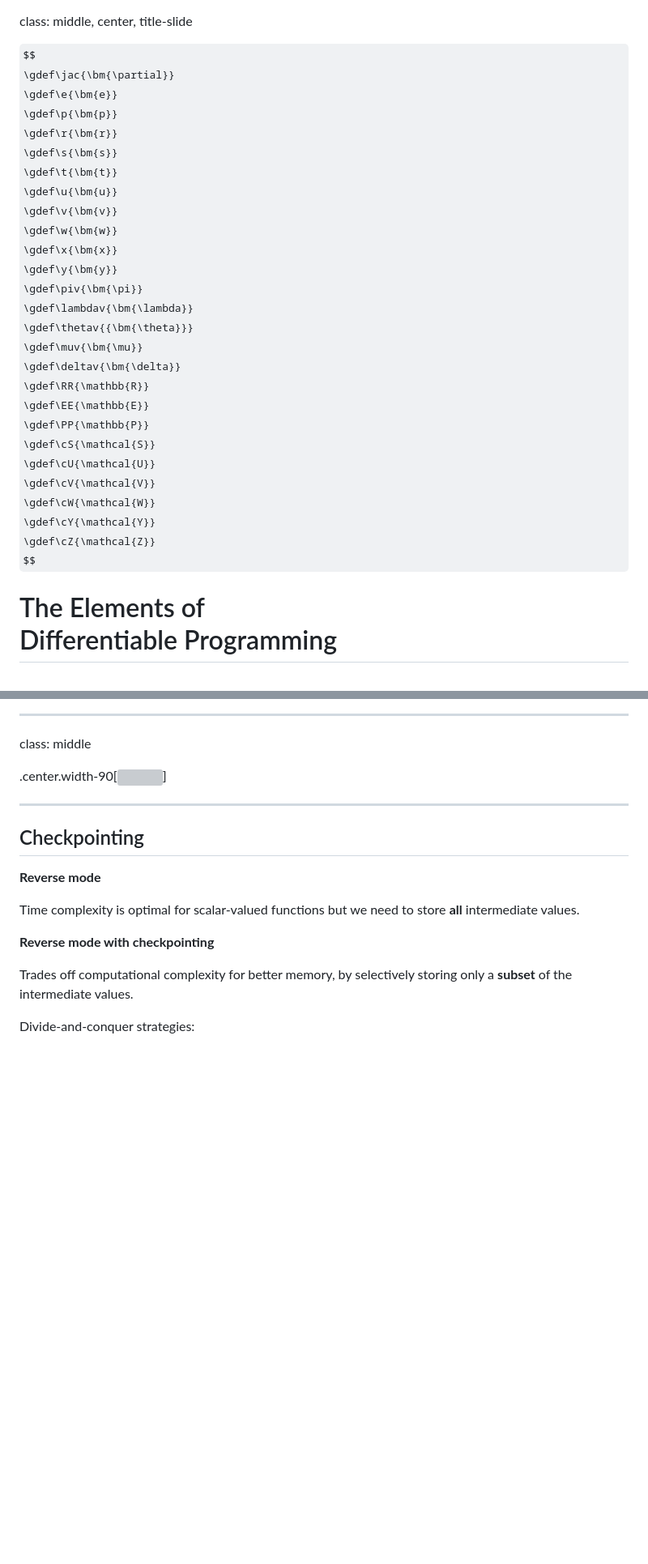
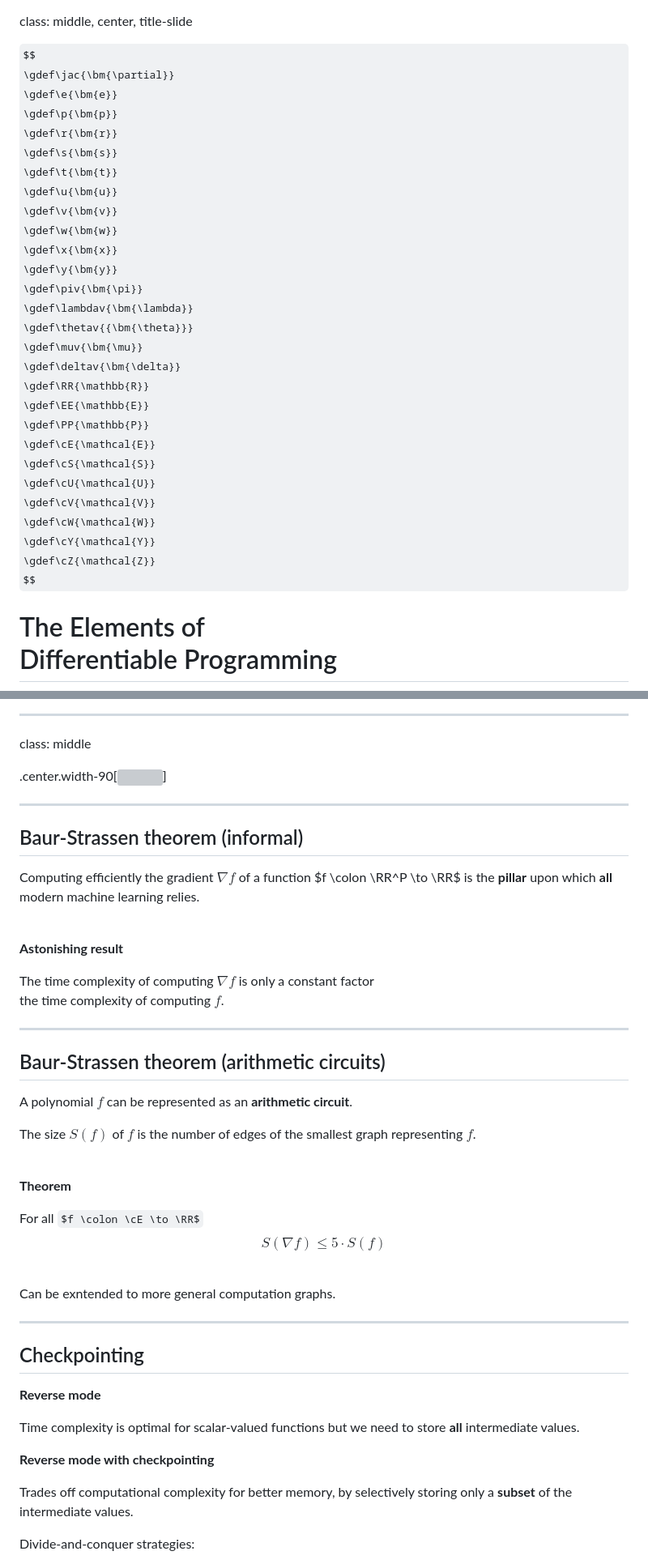
Before and after one commit to diffprog/slides, a Markdown page: differentiating_programs.md, 2 parts joined by grey strips. Shown: that part at 81% size. Rendered like a GitHub page; some formulas as TeX source; blank space fills up the shorter version; grey boxes are pictures that could not be loaded.

Commit message:
Add Baur-Strassen theorem.

```diff
--- a/differentiating_programs.md
+++ b/differentiating_programs.md
@@ -20,6 +20,7 @@ $$
 \gdef\RR{\mathbb{R}}
 \gdef\EE{\mathbb{E}}
 \gdef\PP{\mathbb{P}}
+\gdef\cE{\mathcal{E}}
 \gdef\cS{\mathcal{S}}
 \gdef\cU{\mathcal{U}}
 \gdef\cV{\mathcal{V}}
@@ -551,6 +552,40 @@ $$
 class: middle
 
 .center.width-90[![](./figures/differentiating_programs/comp_graph_reverse_mode_algo.png)]
+
+---
+
+## Baur-Strassen theorem (informal)
+
+Computing efficiently the gradient $\nabla f$ of a function $f \colon \RR^P \to
+\RR$ is the **pillar** upon which **all** modern machine learning relies.
+
+<br>
+
+**Astonishing result**
+
+The time complexity of computing $\nabla f$ is only a constant factor <br>
+the time complexity of computing $f$.
+
+---
+
+## Baur-Strassen theorem (arithmetic circuits)
+
+A polynomial $f$ can be represented as an **arithmetic circuit**.
+
+The size $S(f)$ of $f$ is the number of edges of the smallest graph representing $f$.
+
+<br>
+
+**Theorem**
+
+For all $f \colon \cE \to \RR$
+$$
+S(\nabla f) \le 5 \cdot S(f)
+$$
+
+<br>
+Can be exntended to more general computation graphs.
 
 ---
 
```
